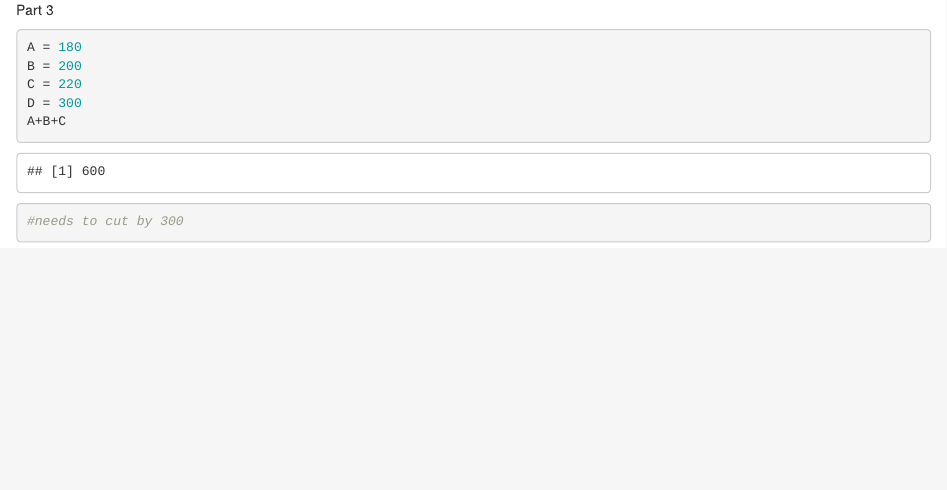
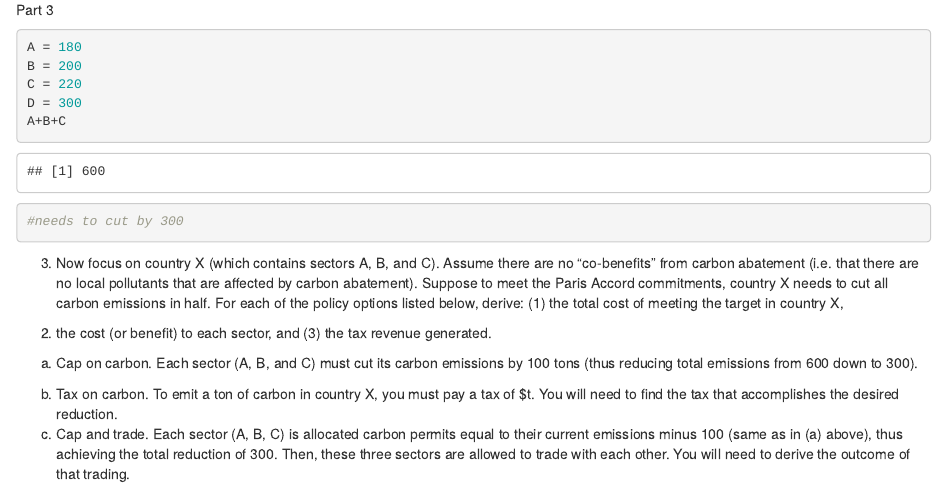
Before and after one commit to gorchels/ESM204Assn4, an R Markdown document (Assn4.Rmd): the page in a window 1100 px wide, from 3620 px down. Rendered offline with R 4.5, knitr and Pandoc, with nearby package versions.

Commit message:
Working on part 3

````diff
--- a/Assn4.Rmd
+++ b/Assn4.Rmd
@@ -90,3 +90,22 @@ D = 300
 A+B+C
 #needs to cut by 300
 ```
+3. Now focus on country X (which contains sectors A, B, and C). Assume there are no “co-benefits” from
+carbon abatement (i.e. that there are no local pollutants that are affected by carbon abatement).
+Suppose to meet the Paris Accord commitments, country X needs to cut all carbon emissions in half.
+For each of the policy options listed below, derive: (1) the total cost of meeting the target in country X,
+(2) the cost (or benefit) to each sector, and (3) the tax revenue generated.
+a. Cap on carbon. Each sector (A, B, and C) must cut its carbon emissions by 100 tons (thus
+reducing total emissions from 600 down to 300).
+
+```{r}
+
+```
+
+
+b. Tax on carbon. To emit a ton of carbon in country X, you must pay a tax of $t. You will need to
+find the tax that accomplishes the desired reduction.
+c. Cap and trade. Each sector (A, B, C) is allocated carbon permits equal to their current emissions
+minus 100 (same as in (a) above), thus achieving the total reduction of 300. Then, these three
+sectors are allowed to trade with each other. You will need to derive the outcome of that
+trading.
````
